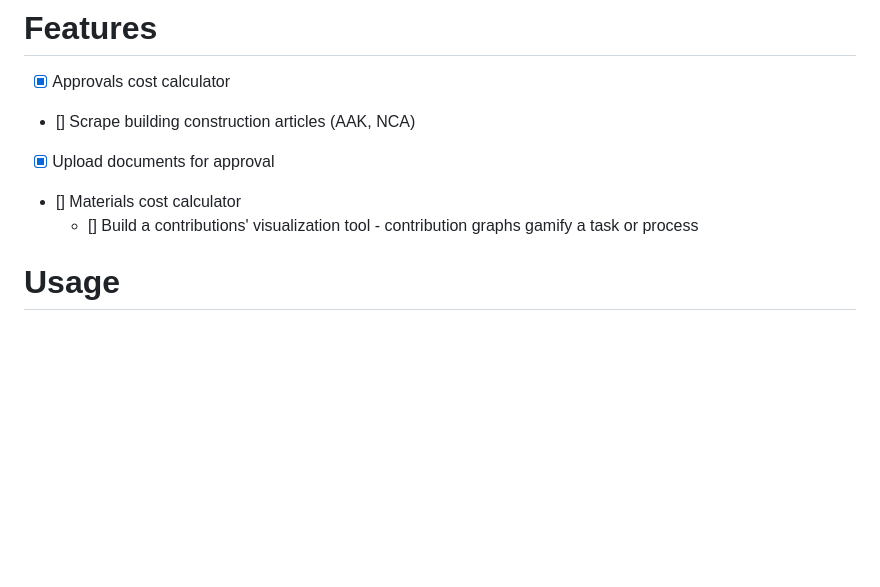
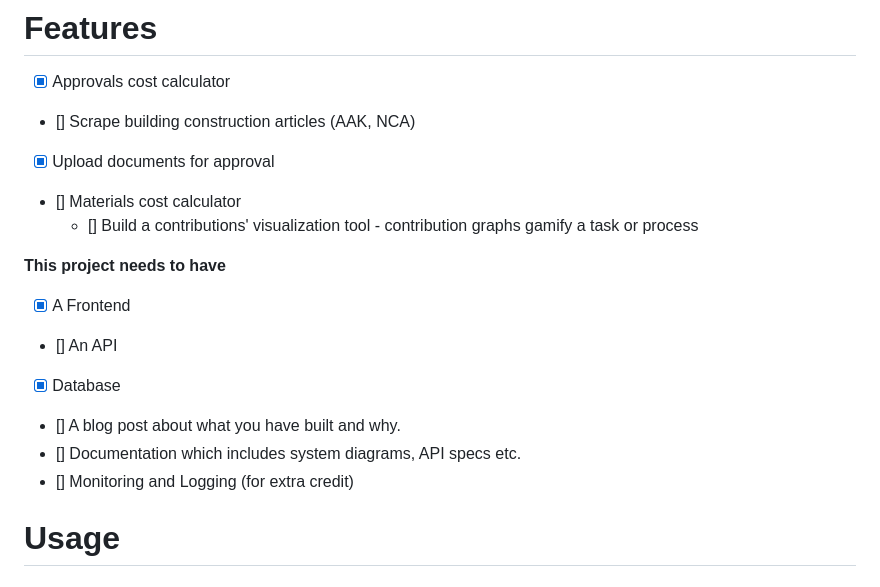
Before and after one commit to t-muthuri/building-permit-cost-calculator-be, a Markdown page: README.md, the part around the change. Rendered like a GitHub page; blank space fills up the shorter version.

Commit message:
update: readme file

```diff
--- a/README.md
+++ b/README.md
@@ -91,6 +91,14 @@ Run the application
 * [x] Upload documents for approval
 * [] Materials cost calculator
     * [] Build a contributions' visualization tool - contribution graphs gamify a task or process
+
+**This project needs to have**
+* [x] A Frontend
+* [] An API
+* [x] Database
+* [] A blog post about what you have built and why.
+* [] Documentation which includes system diagrams, API specs etc.
+* [] Monitoring and Logging (for extra credit)
 
 # Usage
 
```
